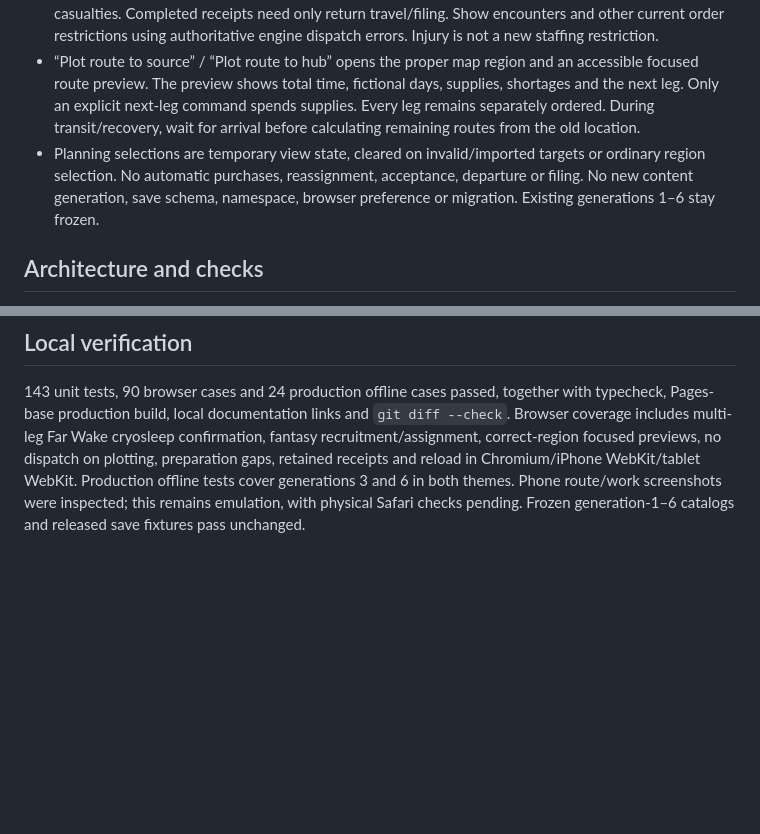
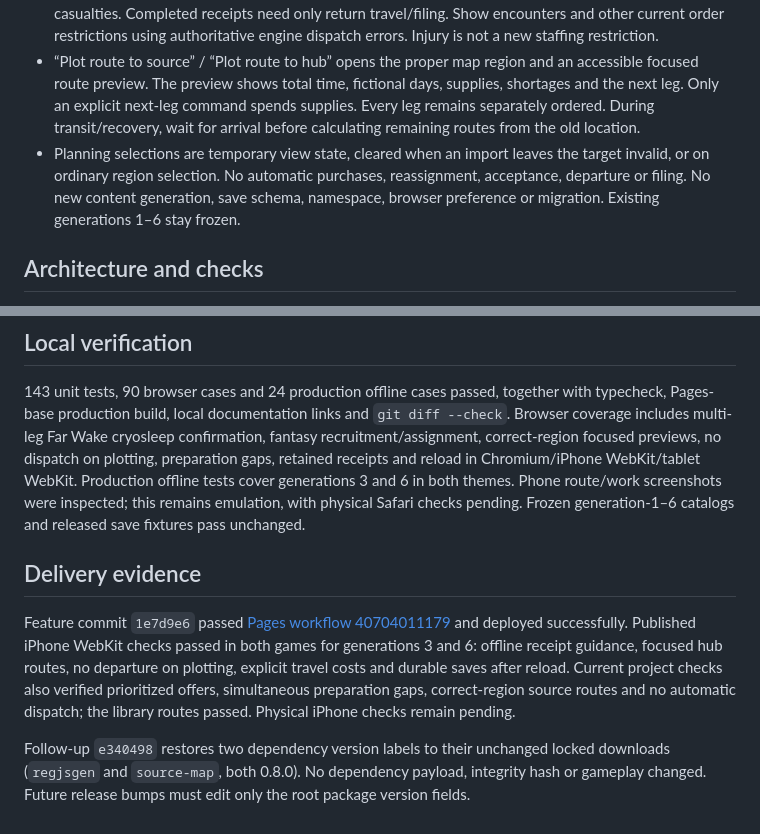
Before and after one commit to rayners/explorer, a Markdown page: docs/PLANNING.md, 2 parts joined by grey strips. GitHub-like rendering; blank space fills up the shorter version.

Commit message:
Record v0.10 delivery and planning compatibility evidence

```diff
--- a/docs/PLANNING.md
+++ b/docs/PLANNING.md
@@ -13,7 +13,7 @@ The v0.9 UI puts faction projects after the long ordinary board. Work briefs lis
 - Compare required work supplies and assigned living specialists with current availability. Distinguish missing specialties from existing specialists on another team. Show outbound/work/return supply estimates separately and an aggregate shortage checklist. Use the shortest known-time route and nearest reachable known service hub for return estimates. A missing route is explicitly unpriced, never treated as free or ready. Hazard losses, future market stock and optional activities are outside the estimate.
 - Already committed work must never be labelled as needing payment/staffing again, including after casualties. Completed receipts need only return travel/filing. Show encounters and other current order restrictions using authoritative engine dispatch errors. Injury is not a new staffing restriction.
 - “Plot route to source” / “Plot route to hub” opens the proper map region and an accessible focused route preview. The preview shows total time, fictional days, supplies, shortages and the next leg. Only an explicit next-leg command spends supplies. Every leg remains separately ordered. During transit/recovery, wait for arrival before calculating remaining routes from the old location.
-- Planning selections are temporary view state, cleared on invalid/imported targets or ordinary region selection. No automatic purchases, reassignment, acceptance, departure or filing. No new content generation, save schema, namespace, browser preference or migration. Existing generations 1–6 stay frozen.
+- Planning selections are temporary view state, cleared when an import leaves the target invalid, or on ordinary region selection. No automatic purchases, reassignment, acceptance, departure or filing. No new content generation, save schema, namespace, browser preference or migration. Existing generations 1–6 stay frozen.
 
 ## Architecture and checks
 
@@ -34,3 +34,9 @@ No game definitions, engine costs/timing, content generation, save state/envelop
 ## Local verification
 
 143 unit tests, 90 browser cases and 24 production offline cases passed, together with typecheck, Pages-base production build, local documentation links and `git diff --check`. Browser coverage includes multi-leg Far Wake cryosleep confirmation, fantasy recruitment/assignment, correct-region focused previews, no dispatch on plotting, preparation gaps, retained receipts and reload in Chromium/iPhone WebKit/tablet WebKit. Production offline tests cover generations 3 and 6 in both themes. Phone route/work screenshots were inspected; this remains emulation, with physical Safari checks pending. Frozen generation-1–6 catalogs and released save fixtures pass unchanged.
+
+## Delivery evidence
+
+Feature commit `1e7d9e6` passed [Pages workflow 40704011179](https://github.com/rayners/explorer/actions/runs/40704011179) and deployed successfully. Published iPhone WebKit checks passed in both games for generations 3 and 6: offline receipt guidance, focused hub routes, no departure on plotting, explicit travel costs and durable saves after reload. Current project checks also verified prioritized offers, simultaneous preparation gaps, correct-region source routes and no automatic dispatch; the library routes passed. Physical iPhone checks remain pending.
+
+Follow-up `e340498` restores two dependency version labels to their unchanged locked downloads (`regjsgen` and `source-map`, both 0.8.0). No dependency payload, integrity hash or gameplay changed. Future release bumps must edit only the root package version fields.
```
Also changed, not shown: AGENTS.md (+2 -0 lines), docs/ROADMAP.md (+4 -2 lines).
